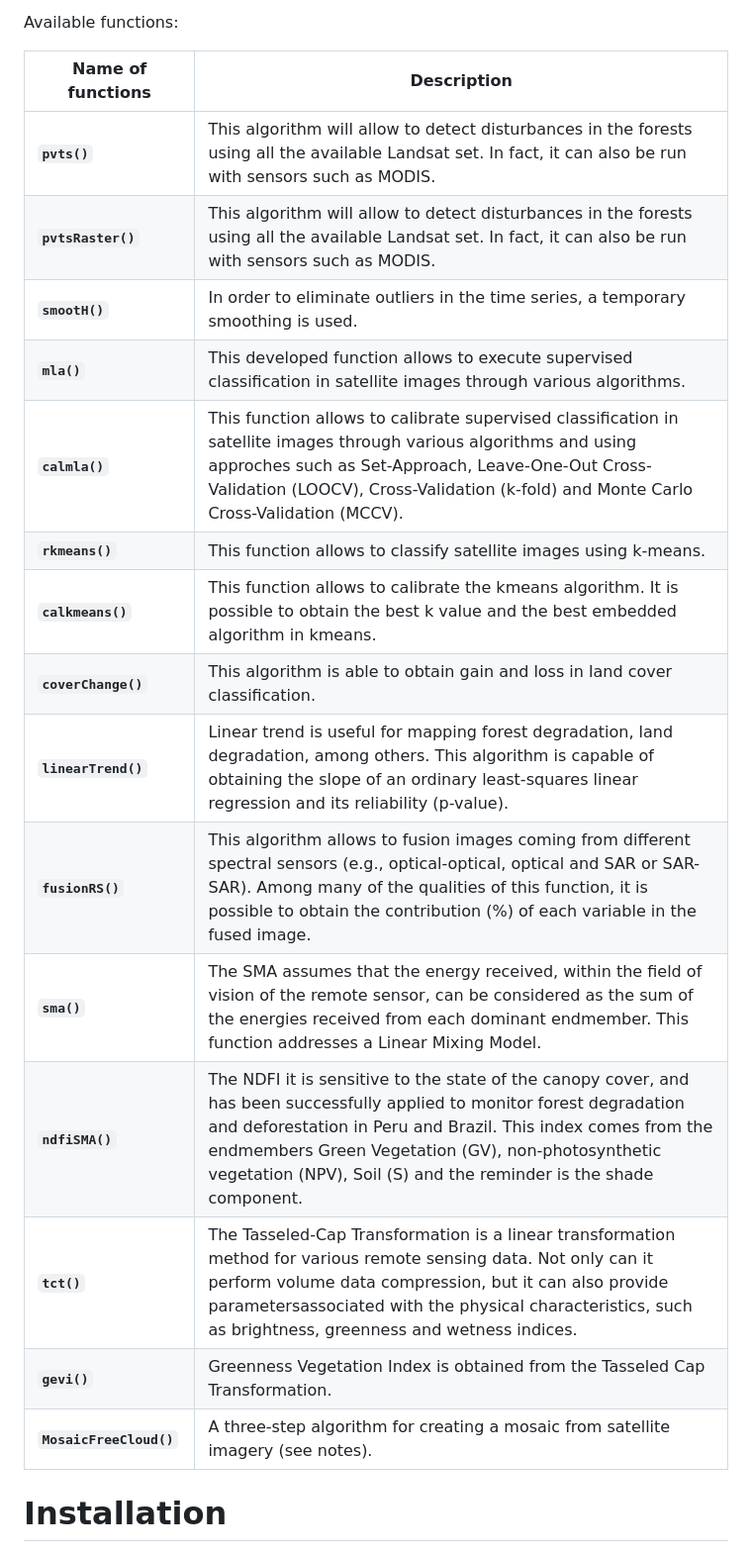
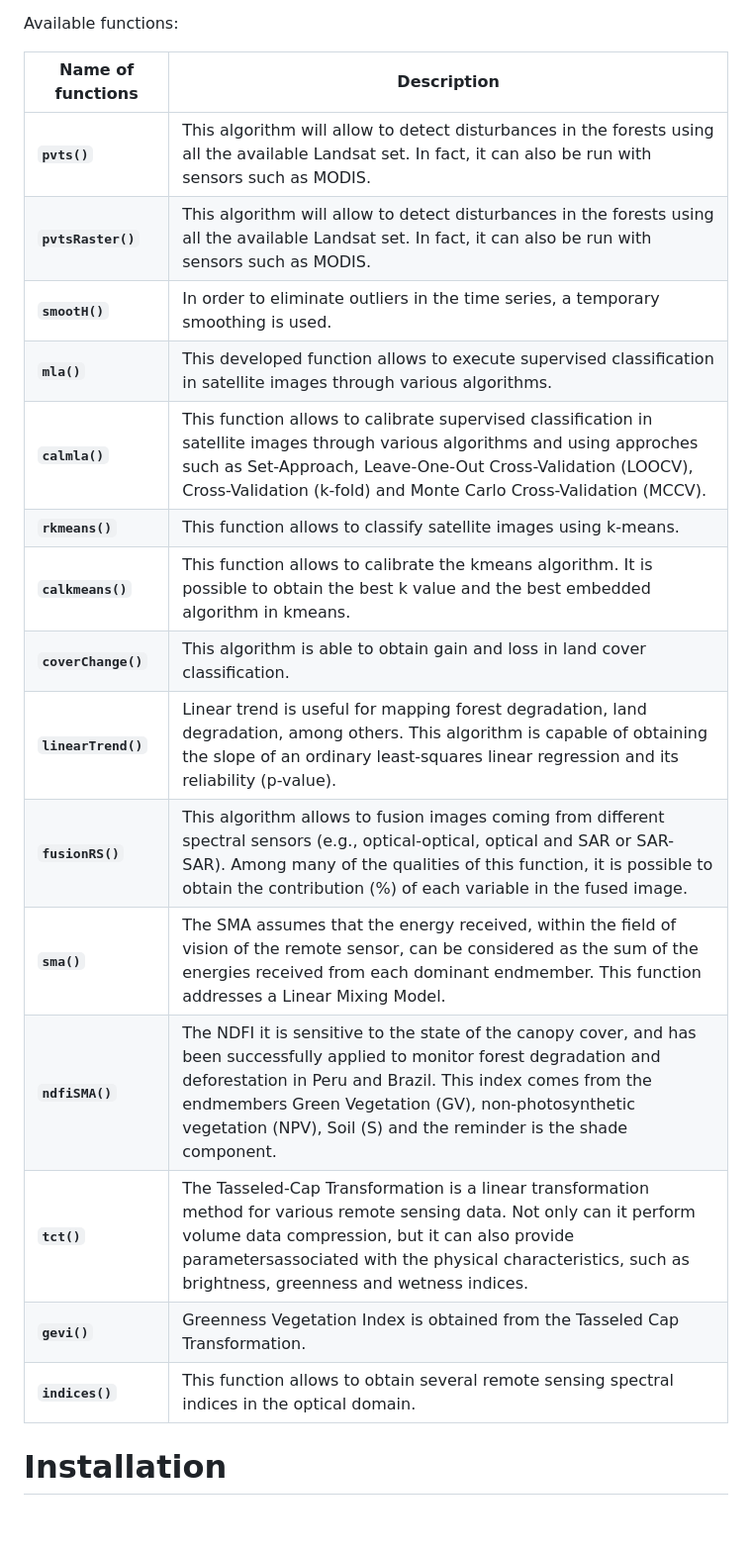
Before and after one commit to ytarazona/ForesToolboxRS, a Markdown page: README.md, the part around one of its changes. Shown at 99% size. Drawn GitHub-style; blank space fills up the shorter version.

```diff
--- a/README.md
+++ b/README.md
@@ -65,23 +62,23 @@ satellite images
 
 Available functions:
 
-| Name of functions       | Description                                                                                                                                                                                                                                                                                                         |
-| ----------------------- | ------------------------------------------------------------------------------------------------------------------------------------------------------------------------------------------------------------------------------------------------------------------------------------------------------------------- |
-| **`pvts()`**            | This algorithm will allow to detect disturbances in the forests using all the available Landsat set. In fact, it can also be run with sensors such as MODIS.                                                                                                                                                        |
-| **`pvtsRaster()`**      | This algorithm will allow to detect disturbances in the forests using all the available Landsat set. In fact, it can also be run with sensors such as MODIS.                                                                                                                                                        |
-| **`smootH()`**          | In order to eliminate outliers in the time series, a temporary smoothing is used.                                                                                                                                                                                                                                   |
-| **`mla()`**             | This developed function allows to execute supervised classification in satellite images through various algorithms.                                                                                                                                                                                                 |
-| **`calmla()`**          | This function allows to calibrate supervised classification in satellite images through various algorithms and using approches such as Set-Approach, Leave-One-Out Cross-Validation (LOOCV), Cross-Validation (k-fold) and Monte Carlo Cross-Validation (MCCV).                                                     |
-| **`rkmeans()`**         | This function allows to classify satellite images using k-means.                                                                                                                                                                                                                                                    |
-| **`calkmeans()`**       | This function allows to calibrate the kmeans algorithm. It is possible to obtain the best k value and the best embedded algorithm in kmeans.                                                                                                                                                                        |
-| **`coverChange()`**     | This algorithm is able to obtain gain and loss in land cover classification.                                                                                                                                                                                                                                        |
-| **`linearTrend()`**     | Linear trend is useful for mapping forest degradation, land degradation, among others. This algorithm is capable of obtaining the slope of an ordinary least-squares linear regression and its reliability (p-value).                                                                                               |
-| **`fusionRS()`**        | This algorithm allows to fusion images coming from different spectral sensors (e.g., optical-optical, optical and SAR or SAR-SAR). Among many of the qualities of this function, it is possible to obtain the contribution (%) of each variable in the fused image.                                                 |
-| **`sma()`**             | The SMA assumes that the energy received, within the field of vision of the remote sensor, can be considered as the sum of the energies received from each dominant endmember. This function addresses a Linear Mixing Model.                                                                                       |
-| **`ndfiSMA()`**         | The NDFI it is sensitive to the state of the canopy cover, and has been successfully applied to monitor forest degradation and deforestation in Peru and Brazil. This index comes from the endmembers Green Vegetation (GV), non-photosynthetic vegetation (NPV), Soil (S) and the reminder is the shade component. |
-| **`tct()`**             | The Tasseled-Cap Transformation is a linear transformation method for various remote sensing data. Not only can it perform volume data compression, but it can also provide parametersassociated with the physical characteristics, such as brightness, greenness and wetness indices.                              |
-| **`gevi()`**            | Greenness Vegetation Index is obtained from the Tasseled Cap Transformation.                                                                                                                                                                                                                                        |
-| **`MosaicFreeCloud()`** | A three-step algorithm for creating a mosaic from satellite imagery (see notes).                                                                                                                                                                                                                                    |
+| Name of functions   | Description                                                                                                                                                                                                                                                                                                         |
+| ------------------- | ------------------------------------------------------------------------------------------------------------------------------------------------------------------------------------------------------------------------------------------------------------------------------------------------------------------- |
+| **`pvts()`**        | This algorithm will allow to detect disturbances in the forests using all the available Landsat set. In fact, it can also be run with sensors such as MODIS.                                                                                                                                                        |
+| **`pvtsRaster()`**  | This algorithm will allow to detect disturbances in the forests using all the available Landsat set. In fact, it can also be run with sensors such as MODIS.                                                                                                                                                        |
+| **`smootH()`**      | In order to eliminate outliers in the time series, a temporary smoothing is used.                                                                                                                                                                                                                                   |
+| **`mla()`**         | This developed function allows to execute supervised classification in satellite images through various algorithms.                                                                                                                                                                                                 |
+| **`calmla()`**      | This function allows to calibrate supervised classification in satellite images through various algorithms and using approches such as Set-Approach, Leave-One-Out Cross-Validation (LOOCV), Cross-Validation (k-fold) and Monte Carlo Cross-Validation (MCCV).                                                     |
+| **`rkmeans()`**     | This function allows to classify satellite images using k-means.                                                                                                                                                                                                                                                    |
+| **`calkmeans()`**   | This function allows to calibrate the kmeans algorithm. It is possible to obtain the best k value and the best embedded algorithm in kmeans.                                                                                                                                                                        |
+| **`coverChange()`** | This algorithm is able to obtain gain and loss in land cover classification.                                                                                                                                                                                                                                        |
+| **`linearTrend()`** | Linear trend is useful for mapping forest degradation, land degradation, among others. This algorithm is capable of obtaining the slope of an ordinary least-squares linear regression and its reliability (p-value).                                                                                               |
+| **`fusionRS()`**    | This algorithm allows to fusion images coming from different spectral sensors (e.g., optical-optical, optical and SAR or SAR-SAR). Among many of the qualities of this function, it is possible to obtain the contribution (%) of each variable in the fused image.                                                 |
+| **`sma()`**         | The SMA assumes that the energy received, within the field of vision of the remote sensor, can be considered as the sum of the energies received from each dominant endmember. This function addresses a Linear Mixing Model.                                                                                       |
+| **`ndfiSMA()`**     | The NDFI it is sensitive to the state of the canopy cover, and has been successfully applied to monitor forest degradation and deforestation in Peru and Brazil. This index comes from the endmembers Green Vegetation (GV), non-photosynthetic vegetation (NPV), Soil (S) and the reminder is the shade component. |
+| **`tct()`**         | The Tasseled-Cap Transformation is a linear transformation method for various remote sensing data. Not only can it perform volume data compression, but it can also provide parametersassociated with the physical characteristics, such as brightness, greenness and wetness indices.                              |
+| **`gevi()`**        | Greenness Vegetation Index is obtained from the Tasseled Cap Transformation.                                                                                                                                                                                                                                        |
+| **`indices()`**     | This function allows to obtain several remote sensing spectral indices in the optical domain.                                                                                                                                                                                                                       |
 
 # Installation
 
```
Also changed, not shown: other parts of README.md (+9 -12 lines), man/figures/README-README-10-1.png, man/figures/README-README-12-1.png, man/figures/README-README-14-1.png, man/figures/README-README-8-1.png, 1 other file.
